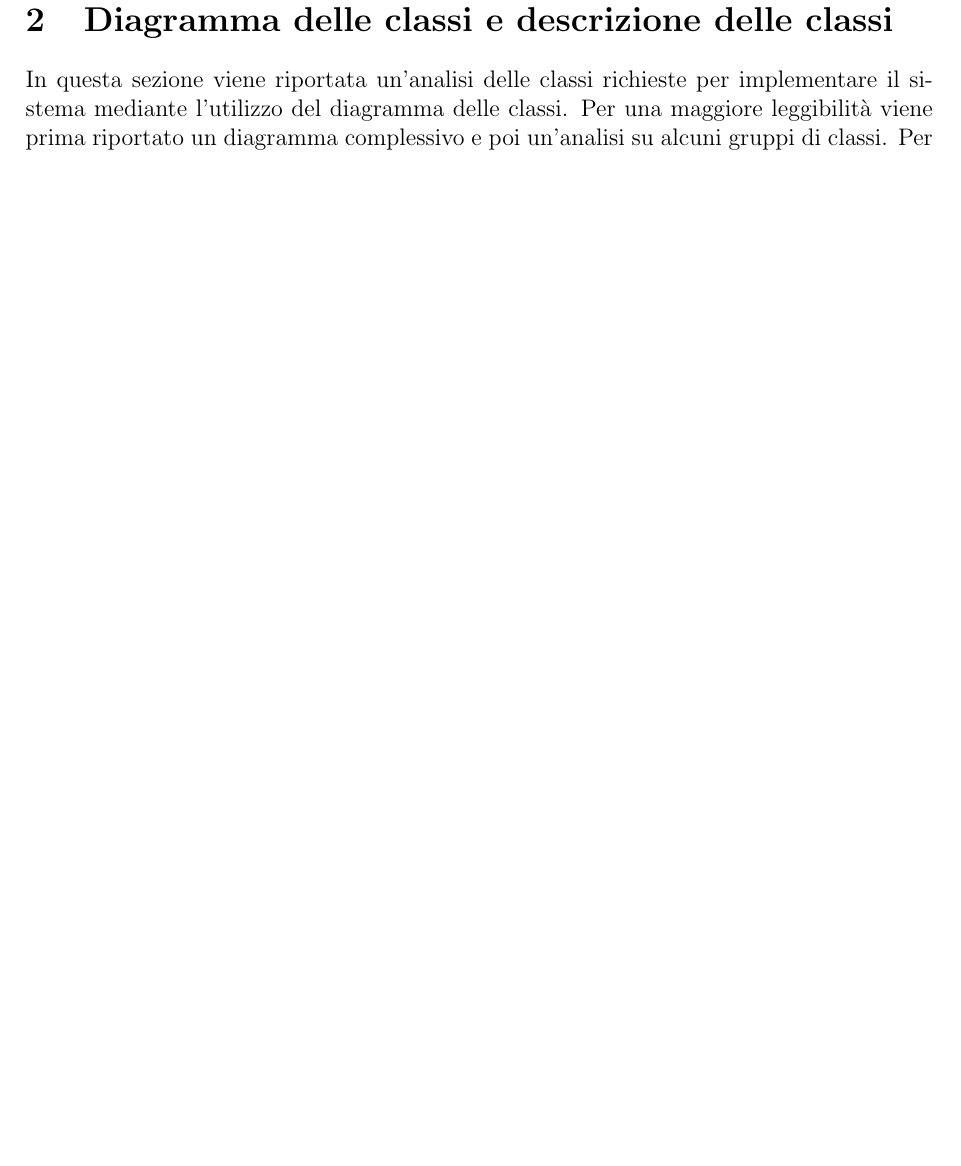
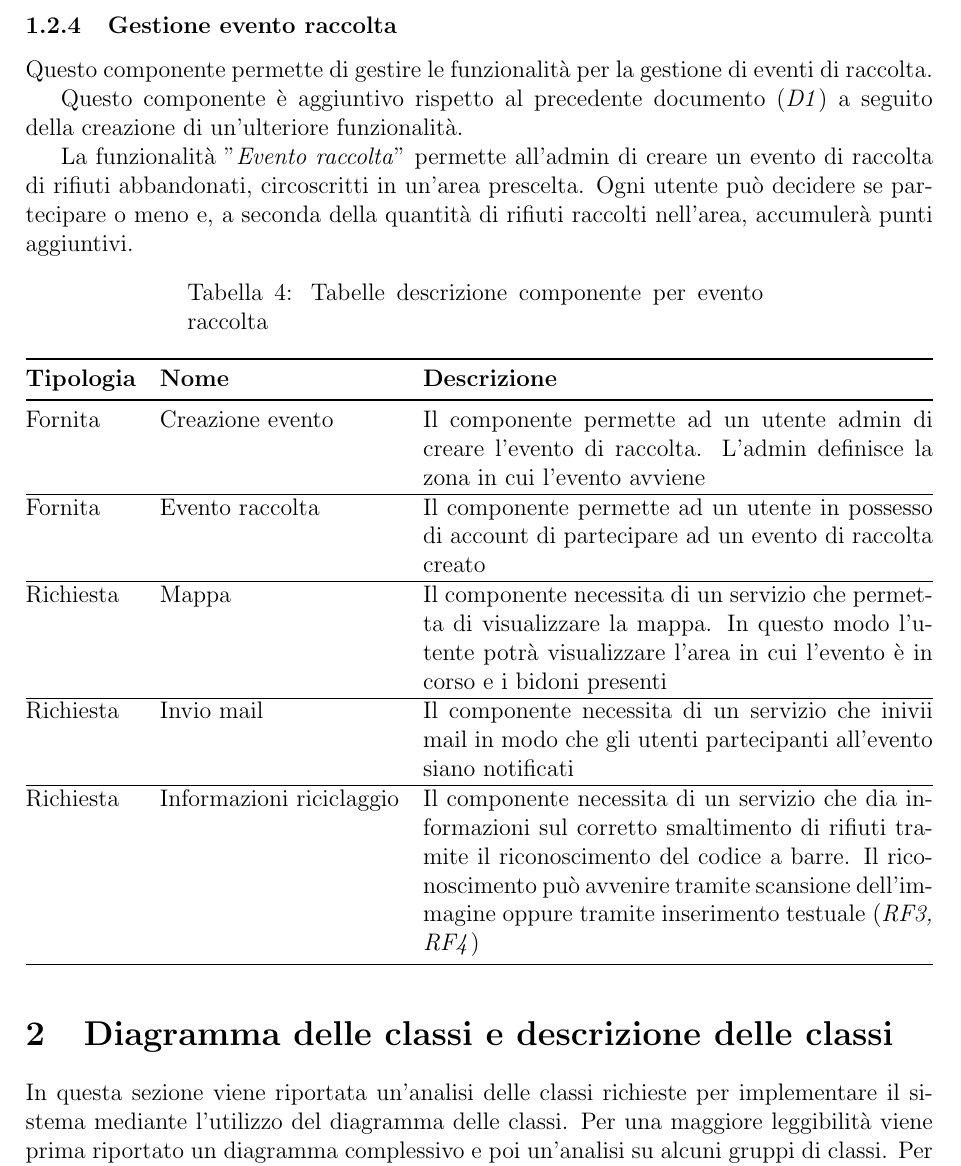
Before and after one commit to RiccardoCortese/RiciclApp, a LaTeX paper (Docs/D2.tex): part of page 7 of 13 before the commit and part of page 7 of 14 after it, cut at the place of the change, the shorter picture padded with empty space. Compiled offline with pdfLaTeX.

Commit message:
Aggiunta tabella componenti per gestione evento raccolta

```diff
--- a/Docs/D2.tex
+++ b/Docs/D2.tex
@@ -198,6 +198,38 @@ Richiesta & Mappa & Il componente necessita di un servizio che permetta di visua
 \end{tabularx}
 
 \subsubsection{Gestione evento raccolta}
+Questo componente permette di gestire le funzionalità per la gestione di eventi di raccolta.
+
+Questo componente è aggiuntivo rispetto al precedente documento (\textit{D1}) a seguito della creazione di un'ulteriore funzionalità.
+
+La funzionalità "\textit{Evento raccolta}" permette all'admin di creare un evento di raccolta di rifiuti abbandonati, circoscritti in un'area prescelta. Ogni utente può decidere se partecipare o meno e, a seconda della quantità di rifiuti raccolti nell'area, accumulerà punti aggiuntivi.
+
+\keepXColumns
+
+\begin{tabularx}{\textwidth}{@{}llX@{}}
+\caption{Tabelle descrizione componente per evento raccolta}
+\label{tab:placeholder} \\
+
+\toprule
+\textbf{Tipologia} & \textbf{Nome} & \textbf{Descrizione} \\
+\midrule
+\endfirsthead
+
+\toprule
+\textbf{Tipologia} & \textbf{Nome} & \textbf{Descrizione} \\
+\midrule
+\endhead
+
+\bottomrule
+\endfoot
+
+Fornita & Creazione evento & Il componente permette ad un utente admin di creare l'evento di raccolta. L'admin definisce la zona in cui l'evento avviene \\ \hline
+Fornita & Evento raccolta & Il componente permette ad un utente in possesso di account di partecipare ad un evento di raccolta creato\\ \hline
+Richiesta & Mappa & Il componente necessita di un servizio che permetta di visualizzare la mappa. In questo modo l'utente potrà visualizzare l'area in cui l'evento è in corso e i bidoni presenti \\ \hline
+Richiesta & Invio mail & Il componente necessita di un servizio che inivii mail in modo che gli utenti partecipanti all'evento siano notificati\\ \hline
+Richiesta & Informazioni riciclaggio & Il componente necessita di un servizio che dia informazioni sul corretto smaltimento di rifiuti tramite il riconoscimento del codice a barre. Il riconoscimento può avvenire tramite scansione dell'immagine oppure tramite inserimento testuale (\textit{RF3, RF4})\\
+
+\end{tabularx}
 
 \section{Diagramma delle classi e descrizione delle classi}
 % Documentare almeno 10 classi
```
